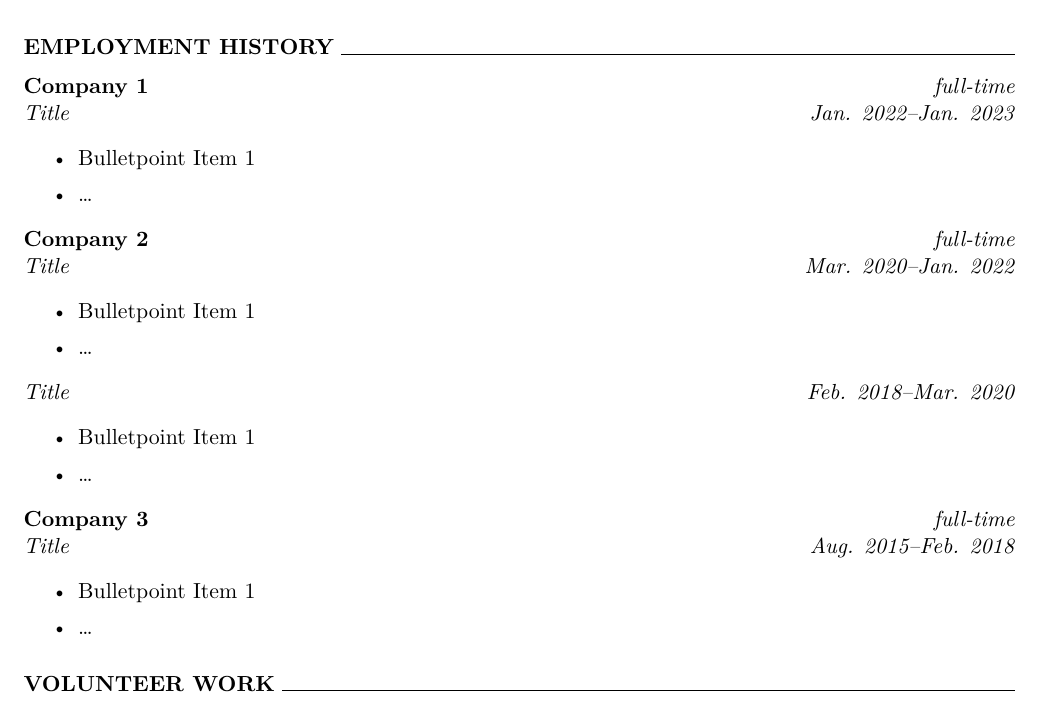
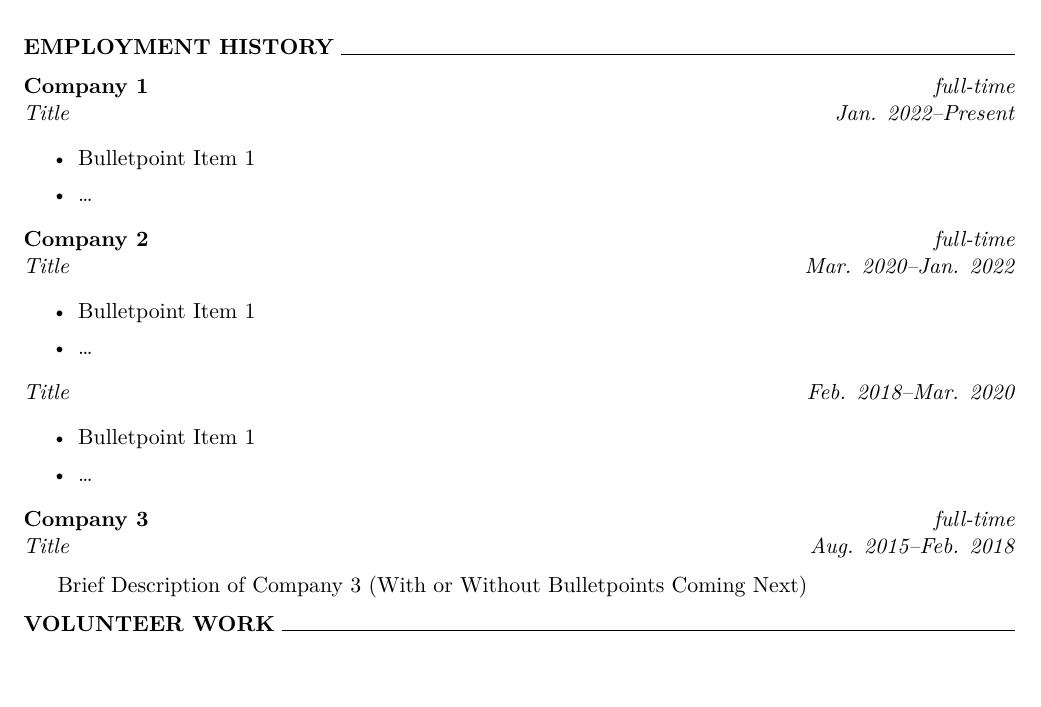
Before and after one commit to kfv/cv-template, a LaTeX problem sheet (example.tex): part of the page, cut so that both start at the same text. Compiled offline with XeLaTeX.

Commit message:
Update example
Signed-off-by: Faraz Vahedi <kfv@kfv.io>

```diff
--- a/example.tex
+++ b/example.tex
@@ -22,7 +22,7 @@ Here goes the summary of what Mr Bloggs is\ldots
 
 \begin{employmenthistory}
 \company{Company 1}{full-time}
-\position{Title}{Jan. 2022--Jan. 2023}
+\position{Title}{Jan. 2022--Present}
 \begin{bulletpoints}
     \item Bulletpoint Item 1
     \item \ldots
@@ -42,10 +43,9 @@ Here goes the summary of what Mr Bloggs is\ldots
 
 \company{Company 3}{full-time}
 \position{Title}{Aug. 2015--Feb. 2018}
-\begin{bulletpoints}
-    \item Bulletpoint Item 1
-    \item \ldots
-\end{bulletpoints}
+\brief{
+    Brief Description of Company 3 (With or Without Bulletpoints Coming Next)
+}
 \end{employmenthistory}
 
 \begin{volunteerwork}
```
Also changed, not shown: example.pdf (deleted), example.tex (1 more changed lines).
